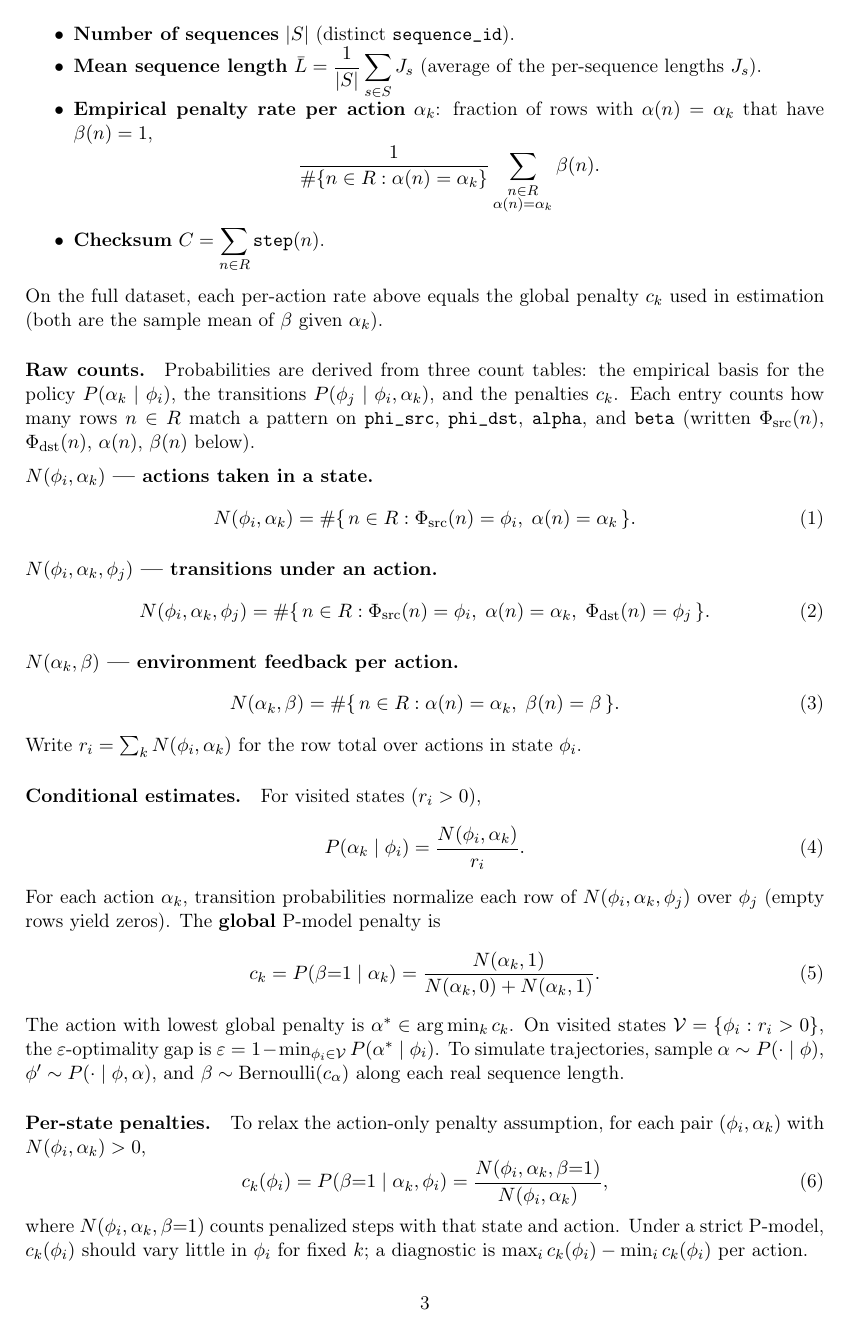
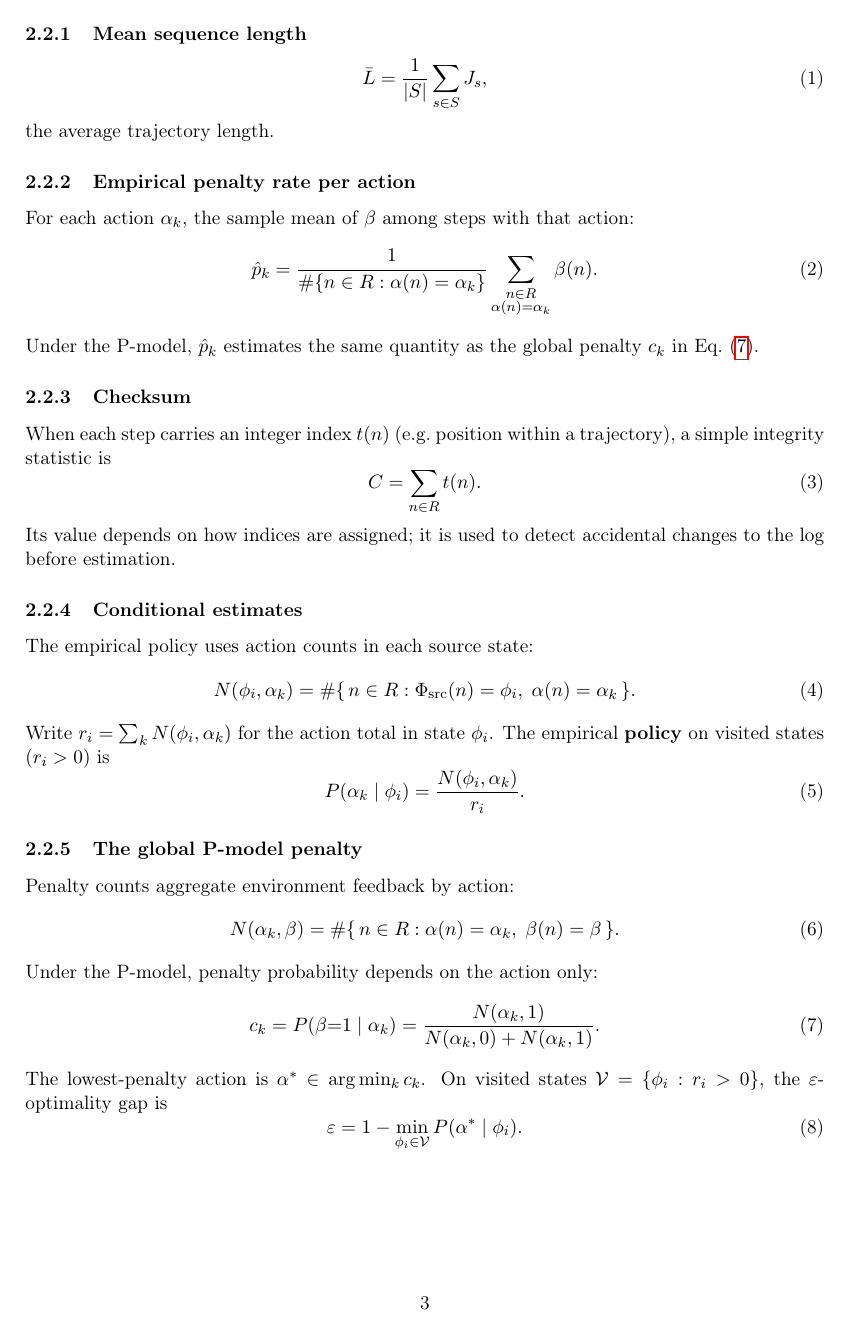
Before and after one commit to durmazengin/cse8003_termproject, a LaTeX paper (report/term_proj_report.tex): page 3 of 58 before the commit and page 3 of 59 after it. The pictures show the PDF file report/term_proj_report.pdf that the author committed with the source.

Commit message:
emprical estimators updated

```diff
--- a/report/term_proj_report.tex
+++ b/report/term_proj_report.tex
@@ -169,39 +171,70 @@ $J_s$ is how many rows belong to $s$ (that sequence's length in steps).
 
-\paragraph{Dataset fingerprint.}
-Before modeling, the raw log is summarized by five quantities:
-\begin{itemize}[noitemsep]
-  \item \textbf{Total number of rows} $|R|$ (one per step in the file).
-  \item \textbf{Number of sequences} $|S|$ (distinct \texttt{sequence\_id}).
-  \item \textbf{Mean sequence length}
-        $\displaystyle \bar{L}=\frac{1}{|S|}\sum_{s\in S} J_s$
-        (average of the per-sequence lengths $J_s$).
-  \item \textbf{Empirical penalty rate per action} $\alpha_k$:
-        fraction of rows with $\alpha(n)=\alpha_k$ that have $\beta(n)=1$,
-        \[
-          \frac{1}{\#\{n\in R : \alpha(n)=\alpha_k\}}
-          \sum_{\substack{n\in R \\ \alpha(n)=\alpha_k}} \beta(n).
-        \]
-  \item \textbf{Checksum}
-        $\displaystyle C=\sum_{n\in R} \texttt{step}(n)$.
-\end{itemize}
-On the full dataset, each per-action rate above equals the global penalty
-$c_k$ used in estimation (both are the sample mean of $\beta$ given $\alpha_k$).
+\subsubsection{Mean sequence length}\label{sec:est:meanlen}
+\begin{equation}
+  \bar{L}=\frac{1}{|S|}\sum_{s\in S} J_s,
+  \label{eq:Lbar}
+\end{equation}
+the average trajectory length.
 
-\paragraph{Raw counts.}
-Probabilities are derived from three count tables: the empirical basis for
-the policy $P(\alpha_k\mid\phi_i)$, the transitions $P(\phi_j\mid\phi_i,\alpha_k)$,
-and the penalties $c_k$.
-Each entry counts how many rows $n\in R$ match a pattern on
-\texttt{phi\_src}, \texttt{phi\_dst}, \texttt{alpha}, and \texttt{beta}
-(written $\Phi_{\mathrm{src}}(n)$, $\Phi_{\mathrm{dst}}(n)$, $\alpha(n)$,
-$\beta(n)$ below).
+\subsubsection{Empirical penalty rate per action}\label{sec:est:penrate}
+For each action $\alpha_k$, the sample mean of $\beta$ among steps with that
+action:
+\begin{equation}
+  \hat{p}_k
+  = \frac{1}{\#\{n\in R : \alpha(n)=\alpha_k\}}
+    \sum_{\substack{n\in R \\ \alpha(n)=\alpha_k}} \beta(n).
+  \label{eq:penrate}
+\end{equation}
+Under the P-model, $\hat{p}_k$ estimates the same quantity as the global penalty
+$c_k$ in Eq.~\eqref{eq:ck-global}.
 
-\medskip
-\noindent\textbf{$N(\phi_i,\alpha_k)$ --- actions taken in a state.}
+\subsubsection{Checksum}\label{sec:est:checksum}
+When each step carries an integer index $t(n)$ (e.g.\ position within a
+trajectory), a simple integrity statistic is
+\begin{equation}
+  C=\sum_{n\in R} t(n).
+  \label{eq:checksum}
+\end{equation}
+Its value depends on how indices are assigned; it is used to detect accidental
+changes to the log before estimation.
+
+\subsubsection{Conditional estimates}\label{sec:est:conditional}
+The empirical policy uses action counts in each source state:
 \begin{equation}
   N(\phi_i,\alpha_k)
   = \#\{\, n\in R : \Phi_{\mathrm{src}}(n)=\phi_i,\; \alpha(n)=\alpha_k \,\}.
+  \label{eq:N-phi-alpha}
+\end{equation}
+Write $r_i=\sum_k N(\phi_i,\alpha_k)$ for the action total in state $\phi_i$.
+The empirical \textbf{policy} on visited states ($r_i>0$) is
+\begin{equation}
+  P(\alpha_k\mid\phi_i) = \frac{N(\phi_i,\alpha_k)}{r_i}.
+  \label{eq:policy}
 \end{equation}
 
-\medskip
-\noindent\textbf{$N(\phi_i,\alpha_k,\phi_j)$ --- transitions under an action.}
+\subsubsection{The global P-model penalty}\label{sec:est:globalpen}
+Penalty counts aggregate environment feedback by action:
+\begin{equation}
+  N(\alpha_k,\beta)
+  = \#\{\, n\in R : \alpha(n)=\alpha_k,\; \beta(n)=\beta \,\}.
+  \label{eq:N-alpha-beta}
+\end{equation}
+Under the P-model, penalty probability depends on the action only:
+\begin{equation}
+  c_k = P(\beta{=}1\mid\alpha_k)
+  = \frac{N(\alpha_k,1)}{N(\alpha_k,0)+N(\alpha_k,1)}.
+  \label{eq:ck-global}
+\end{equation}
+The lowest-penalty action is $\alpha^\ast\in\arg\min_k c_k$.
+On visited states $\mathcal{V}=\{\phi_i : r_i>0\}$, the $\varepsilon$-optimality gap is
+\begin{equation}
+  \varepsilon = 1 - \min_{\phi_i\in\mathcal{V}} P(\alpha^\ast\mid\phi_i).
+  \label{eq:epsilon}
+\end{equation}
+
+\subsubsection{Per-state penalties}\label{sec:est:perstate}
+To relax the action-only law, count penalized steps by source state and action:
+\begin{equation}
+  N(\phi_i,\alpha_k,\beta)
+  = \#\{\, n\in R : \Phi_{\mathrm{src}}(n)=\phi_i,\;
+  \alpha(n)=\alpha_k,\; \beta(n)=\beta \,\}.
@@ -207,0 +248 @@ $\beta(n)$ below).
+\end{equation}
@@ -209,4 +255,10 @@ $\beta(n)$ below).
   N(\phi_i,\alpha_k,\phi_j)
   = \#\{\, n\in R : \Phi_{\mathrm{src}}(n)=\phi_i,\;
   \alpha(n)=\alpha_k,\; \Phi_{\mathrm{dst}}(n)=\phi_j \,\}.
+  \label{eq:N-transition}
 \end{equation}
+For each action $\alpha_k$, transition probabilities are obtained by
+normalizing over $\phi_j$. For source $\phi_i$ with
+$t_{ik}=\sum_j N(\phi_i,\alpha_k,\phi_j)>0$,
+\begin{equation}
+  P(\phi_j\mid\phi_i,\alpha_k)
@@ -213,9 +269 @@ $\beta(n)$ below).
 
-\medskip
-\noindent\textbf{$N(\alpha_k,\beta)$ --- environment feedback per action.}
-\begin{equation}
-  N(\alpha_k,\beta)
-  = \#\{\, n\in R : \alpha(n)=\alpha_k,\; \beta(n)=\beta \,\}.
-\end{equation}
-\noindent Write $r_i=\sum_k N(\phi_i,\alpha_k)$ for the row total over actions in
-state $\phi_i$.
@@ -222,30 +273,9 @@ state $\phi_i$.
+\begin{itemize}[noitemsep]
+  \item \textbf{Policy rows:} for each visited $\phi_i$, $\sum_k P(\alpha_k\mid\phi_i)=1$.
+  \item \textbf{Transition rows:} for each $(\phi_i,\alpha_k)$ with $t_{ik}>0$,
+        $\sum_j P(\phi_j\mid\phi_i,\alpha_k)=1$.
+  \item \textbf{Penalty match:} for each $\alpha_k$, $c_k$ equals the empirical
+        $\beta{=}1$ rate among steps with action $\alpha_k$ (equivalently
+        $\hat{p}_k$ in Eq.~\eqref{eq:penrate}).
+\end{itemize}
 
-\paragraph{Conditional estimates.}
-For visited states ($r_i>0$),
-\begin{equation}
-  P(\alpha_k\mid\phi_i) = \frac{N(\phi_i,\alpha_k)}{r_i}.
-\end{equation}
-For each action $\alpha_k$, transition probabilities normalize each row of
-$N(\phi_i,\alpha_k,\phi_j)$ over $\phi_j$ (empty rows yield zeros). The
-\textbf{global} P-model penalty is
-\begin{equation}
-  c_k = P(\beta{=}1\mid\alpha_k)
-  = \frac{N(\alpha_k,1)}{N(\alpha_k,0)+N(\alpha_k,1)}.
-\end{equation}
-The action with lowest global penalty is
-$\alpha^\ast\in\arg\min_k c_k$. On visited states
-$\mathcal{V}=\{\phi_i : r_i>0\}$, the $\varepsilon$-optimality gap is
-$\varepsilon = 1 - \min_{\phi_i\in\mathcal{V}} P(\alpha^\ast\mid\phi_i)$.
-To simulate trajectories, sample
-$\alpha\sim P(\cdot\mid\phi)$, $\phi'\sim P(\cdot\mid\phi,\alpha)$, and
-$\beta\sim\mathrm{Bernoulli}(c_\alpha)$ along each real sequence length.
-
-\paragraph{Per-state penalties.}
-To relax the action-only penalty assumption, for each pair $(\phi_i,\alpha_k)$ with
-$N(\phi_i,\alpha_k)>0$,
-\begin{equation}
-  c_k(\phi_i) = P(\beta{=}1\mid\alpha_k,\phi_i)
-  = \frac{N(\phi_i,\alpha_k,\beta{=}1)}{N(\phi_i,\alpha_k)},
-\end{equation}
-where $N(\phi_i,\alpha_k,\beta{=}1)$ counts penalized steps with that state and
-action. Under a strict P-model, $c_k(\phi_i)$ should vary little in $\phi_i$ for
@@ -478,8 +522,8 @@ Optional CSV output is written under \nolinkurl{outputs/task1_estimation/}.
 
 \subsubsection{Optimal action (\texttt{optimal\_action\_identification.py})}\label{sec:impl-optimal}
 
-\textbf{Goal.}\; Identify $\alpha^\ast \in \arg\min_k c_k$ from the penalty vector and
-record ties deterministically.
+\textbf{Goal.}\; Identify $\alpha^\ast \in \arg\min_k c_k$ from Eq.~\eqref{eq:ck-global}
+and record ties deterministically.
 
 \textbf{Code.}\;
 Appendix~\ref{app:optimal} (\texttt{run\_optimal\_action}, lines~109--128); uses
@@ -611,3 +655,4 @@ assignment Tasks~1--6.
+    (PASS/FAIL). \\
     \hline
     2 & Optimal action &
     $\alpha^\ast\in\arg\min_k c_k$; if several actions tie at the minimum, report the
@@ -649,8 +694,8 @@ assignment Tasks~1--6.
     to baseline; summarize range, mean, and std across trials. \\
     \hline
     6 & Per-state penalty &
-    $c_k(\phi_i)=P(\beta{=}1\mid\alpha_k,\phi_i)$ from counts with
-    $N(\phi_i,\alpha_k)>0$ (Section~\ref{sec:estimators}). \\
+    $c_k(\phi_i)$ from Eqs.~\eqref{eq:N-phi-alpha-beta} and \eqref{eq:ck-perstate}
+    where $N(\phi_i,\alpha_k)>0$ (Eq.~\eqref{eq:N-phi-alpha}). \\
     \hline
     6 & Cross-state comparison &
     For each $k$, spread $=\max_{\phi_i} c_k(\phi_i)-\min_{\phi_i} c_k(\phi_i)$;
```
Also changed, not shown: report/term_proj_report.pdf, report/term_proj_report.tex (93 more changed lines), 1 other file.
